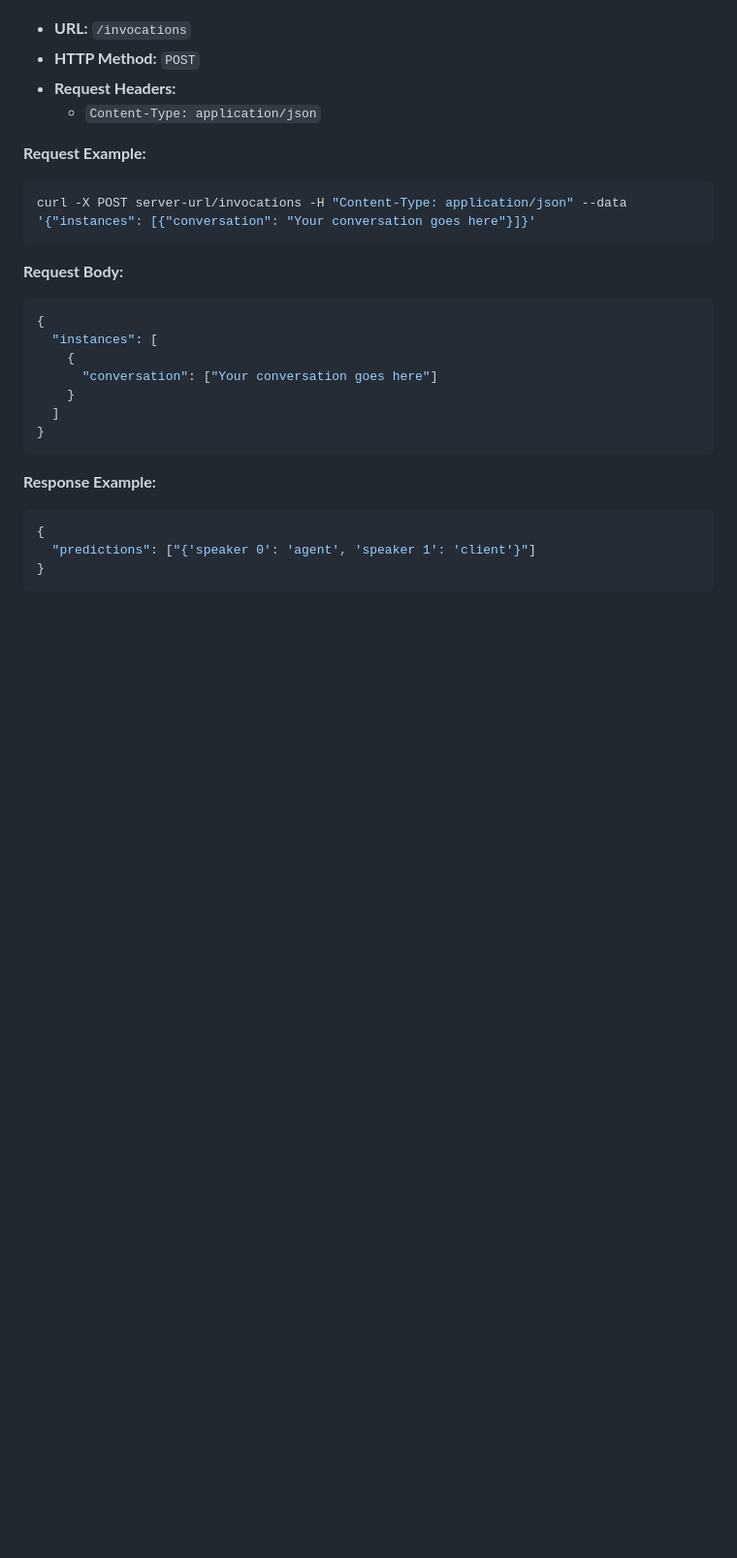
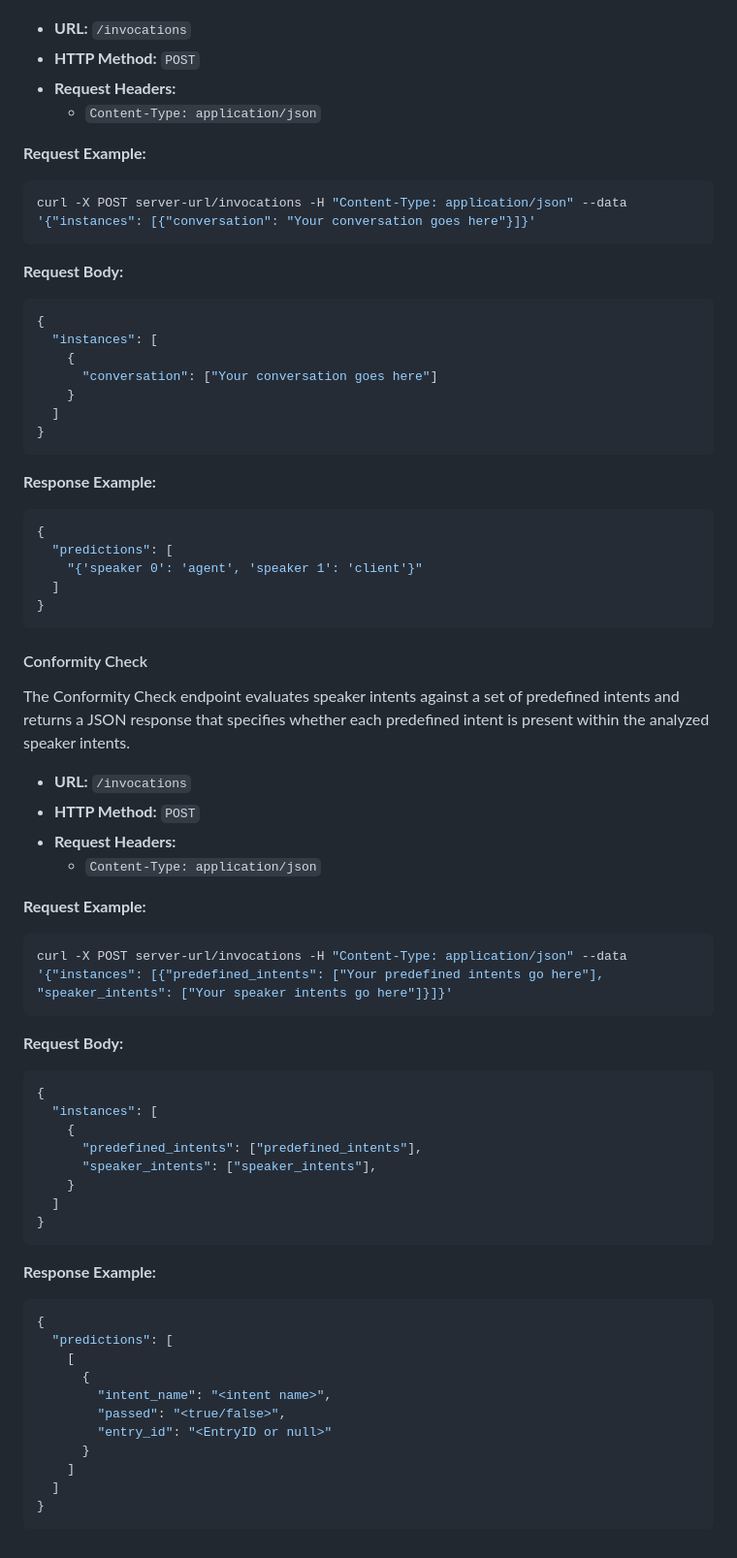
Before and after one commit to PutCallMiner/CallMiner, a Markdown page: MLServer/README.md, the part around the change printed below. Shown: that part at 97% size. GitHub-like rendering; blank space fills up the shorter version.

Commit message:
feature: Conformity check api endpoint documentation

````diff
--- a/MLServer/README.md
+++ b/MLServer/README.md
@@ -136,14 +180,16 @@ The Speaker Classifier endpoint processes conversations and returns a JSON conta
 - **URL:** `/invocations`
 - **HTTP Method:** `POST`
 - **Request Headers:**
-  - `Content-Type: application/json`
+    - `Content-Type: application/json`
 
 **Request Example:**
+
 ```bash
 curl -X POST server-url/invocations -H "Content-Type: application/json" --data '{"instances": [{"conversation": "Your conversation goes here"}]}'
 ```
 
 **Request Body:**
+
 ```bash
 {
   "instances": [
@@ -155,8 +201,56 @@ curl -X POST server-url/invocations -H "Content-Type: application/json" --data '
 ```
 
 **Response Example:**
+
 ```json
 {
-  "predictions": ["{'speaker 0': 'agent', 'speaker 1': 'client'}"]
+  "predictions": [
+    "{'speaker 0': 'agent', 'speaker 1': 'client'}"
+  ]
 }
 ```
+
+#### Conformity Check
+
+The Conformity Check endpoint evaluates speaker intents against a set of predefined intents and returns a JSON response
+that specifies whether each predefined intent is present within the analyzed speaker intents.
+
+- **URL:** `/invocations`
+- **HTTP Method:** `POST`
+- **Request Headers:**
+    - `Content-Type: application/json`
+
+**Request Example:**
+
+```bash
+curl -X POST server-url/invocations -H "Content-Type: application/json" --data '{"instances": [{"predefined_intents": ["Your predefined intents go here"], "speaker_intents": ["Your speaker intents go here"]}]}'
+```
+
+**Request Body:**
+
+```bash
+{
+  "instances": [
+    {
+      "predefined_intents": ["predefined_intents"],
+      "speaker_intents": ["speaker_intents"],
+    }
+  ]
+}
+```
+
+**Response Example:**
+
+```json
+{
+  "predictions": [
+    [
+      {
+        "intent_name": "<intent name>",
+        "passed": "<true/false>",
+        "entry_id": "<EntryID or null>"
+      }
+    ]
+  ]
+}
+```
````
Also changed, not shown: other parts of MLServer/README.md (+56 -12 lines).
